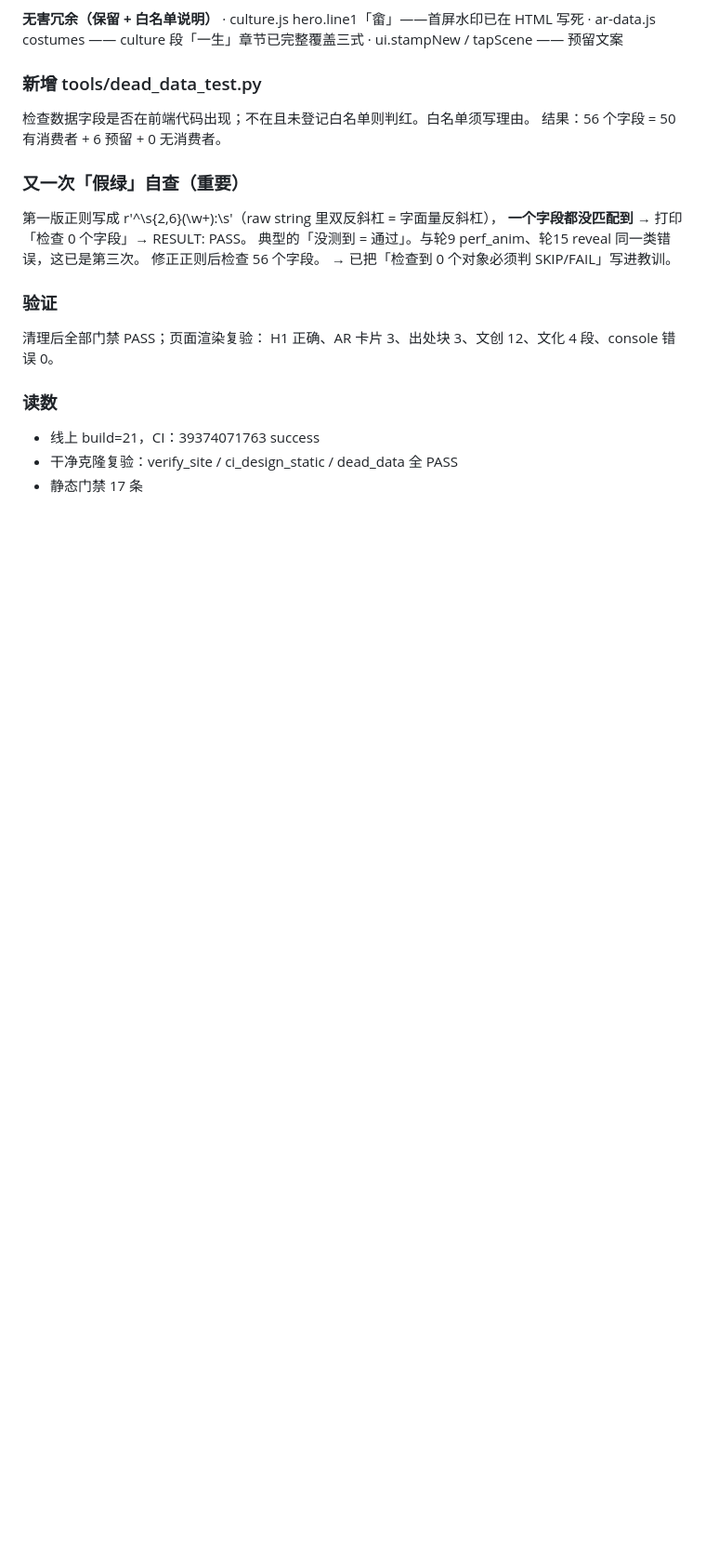
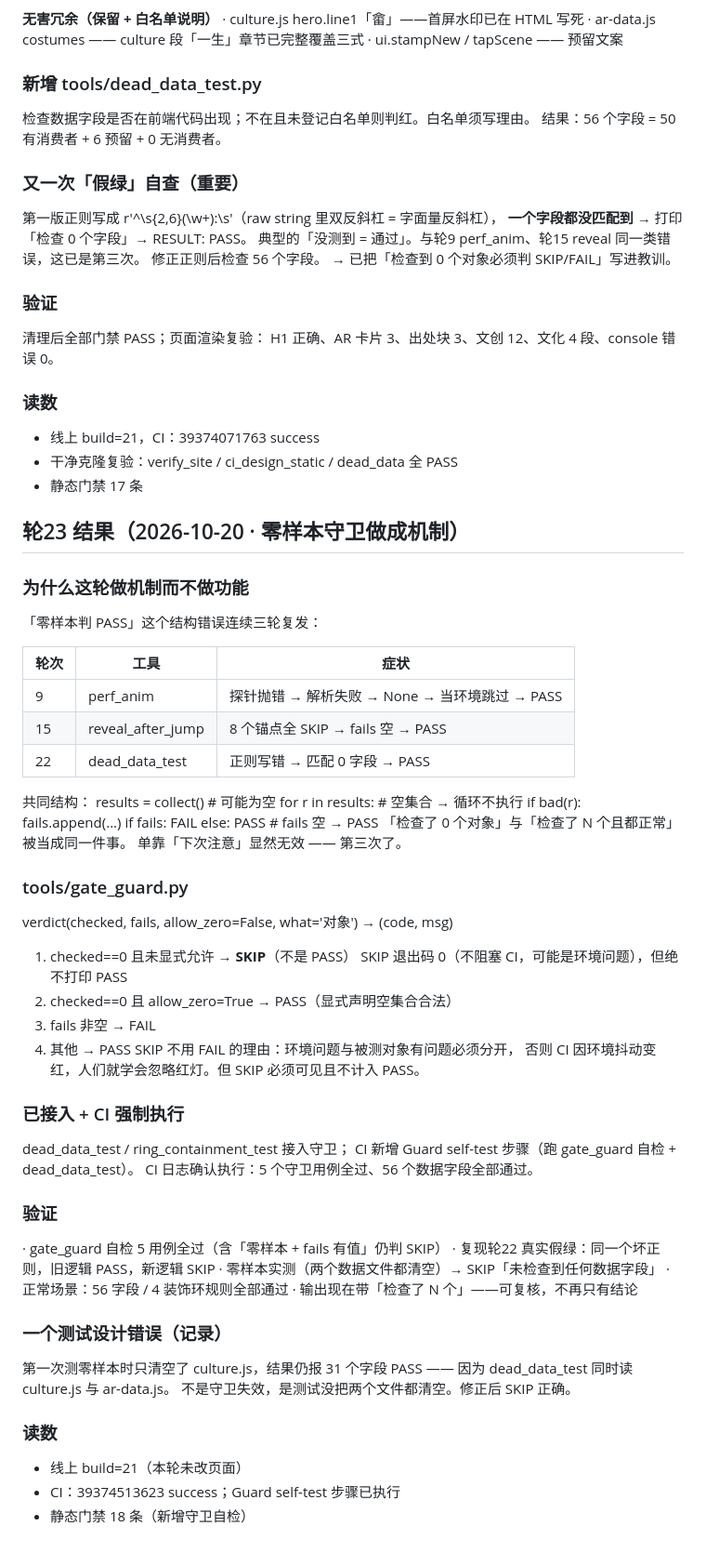
Before and after one commit to lxh113377/donggu-phoenix, a Markdown page: memory/08-verify.md, the part around the change. Shown at 93% size. Rendered like a GitHub page; blank space fills up the shorter version.

Commit message:
docs: 轮23 记忆与台账回写（零样本守卫机制化 + CI 强制执行 + U-37~39）

```diff
--- a/memory/08-verify.md
+++ b/memory/08-verify.md
@@ -753,3 +753,55 @@ H1 正确、AR 卡片 3、出处块 3、文创 12、文化 4 段、console 错
 - 线上 build=21，CI：39374071763 success
 - 干净克隆复验：verify_site / ci_design_static / dead_data 全 PASS
 - 静态门禁 17 条
+
+
+## 轮23 结果（2026-10-20 · 零样本守卫做成机制）
+
+### 为什么这轮做机制而不做功能
+「零样本判 PASS」这个结构错误连续三轮复发：
+
+| 轮次 | 工具 | 症状 |
+|---|---|---|
+| 9  | perf_anim          | 探针抛错 → 解析失败 → None → 当环境跳过 → PASS |
+| 15 | reveal_after_jump  | 8 个锚点全 SKIP → fails 空 → PASS |
+| 22 | dead_data_test     | 正则写错 → 匹配 0 字段 → PASS |
+
+共同结构：
+    results = collect()        # 可能为空
+    for r in results:          # 空集合 → 循环不执行
+        if bad(r): fails.append(...)
+    if fails: FAIL else: PASS  # fails 空 → PASS
+「检查了 0 个对象」与「检查了 N 个且都正常」被当成同一件事。
+单靠「下次注意」显然无效 —— 第三次了。
+
+### tools/gate_guard.py
+verdict(checked, fails, allow_zero=False, what='对象') → (code, msg)
+  1. checked==0 且未显式允许 → **SKIP**（不是 PASS）
+     SKIP 退出码 0（不阻塞 CI，可能是环境问题），但绝不打印 PASS
+  2. checked==0 且 allow_zero=True → PASS（显式声明空集合合法）
+  3. fails 非空 → FAIL
+  4. 其他 → PASS
+SKIP 不用 FAIL 的理由：环境问题与被测对象有问题必须分开，
+否则 CI 因环境抖动变红，人们就学会忽略红灯。但 SKIP 必须可见且不计入 PASS。
+
+### 已接入 + CI 强制执行
+dead_data_test / ring_containment_test 接入守卫；
+CI 新增 Guard self-test 步骤（跑 gate_guard 自检 + dead_data_test）。
+CI 日志确认执行：5 个守卫用例全过、56 个数据字段全部通过。
+
+### 验证
+· gate_guard 自检 5 用例全过（含「零样本 + fails 有值」仍判 SKIP）
+· 复现轮22 真实假绿：同一个坏正则，旧逻辑 PASS，新逻辑 SKIP
+· 零样本实测（两个数据文件都清空）→ SKIP「未检查到任何数据字段」
+· 正常场景：56 字段 / 4 装饰环规则全部通过
+· 输出现在带「检查了 N 个」——可复核，不再只有结论
+
+### 一个测试设计错误（记录）
+第一次测零样本时只清空了 culture.js，结果仍报 31 个字段 PASS ——
+因为 dead_data_test 同时读 culture.js 与 ar-data.js。
+不是守卫失效，是测试没把两个文件都清空。修正后 SKIP 正确。
+
+### 读数
+- 线上 build=21（本轮未改页面）
+- CI：39374513623 success；Guard self-test 步骤已执行
+- 静态门禁 18 条（新增守卫自检）
```
Also changed, not shown: memory/09-upgrade-ledger.md (+7 -0 lines).
